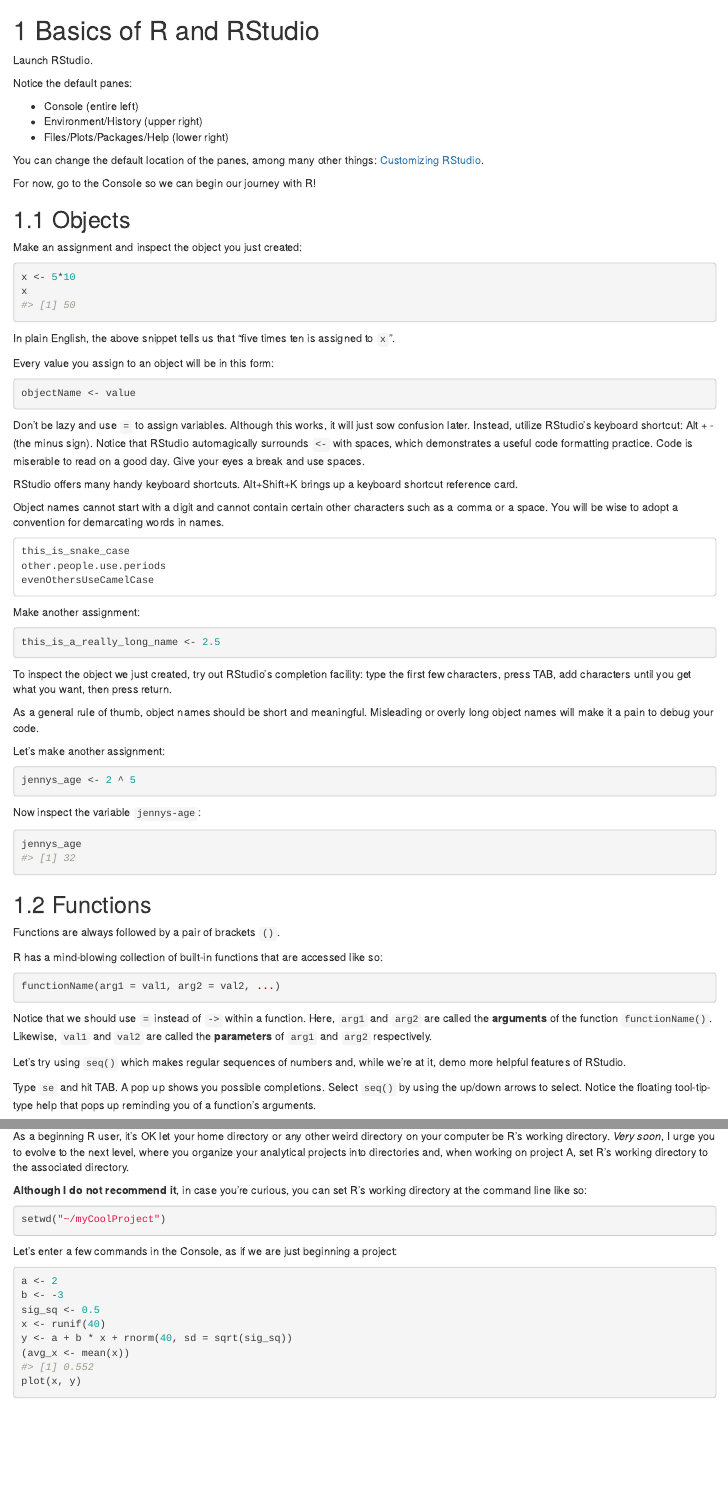
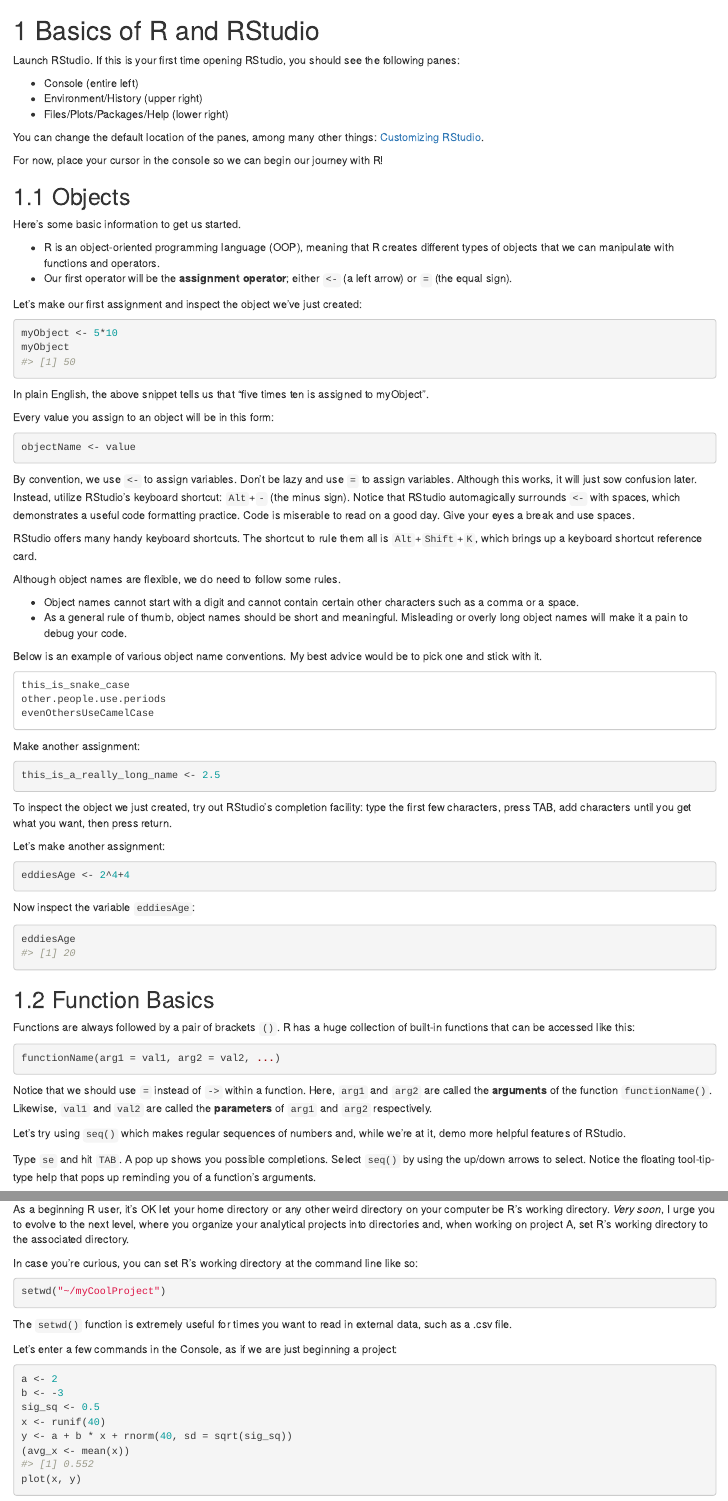
Before and after one commit to tig3r66/youreka-textbook-v2, an R Markdown document (02_intro-to-r.Rmd): the page in a window 1100 px wide, from its top, and a second part further down, joined at a grey line. Rendered offline with R 4.5, knitr and Pandoc, with nearby package versions; drawn as R Markdown's standard HTML page in place of the format the file asks for; code that draws random numbers runs with fixed seeds of ours; some code elsewhere in the file could not run offline; common packages that the code uses without loading them are loaded.

Commit message:
finished the Install R chapter and updated Basics of R chapter

````diff
--- a/02_intro-to-r.Rmd
+++ b/02_intro-to-r.Rmd
@@ -1,28 +1,31 @@
 # Basics of R and RStudio
 
-Launch RStudio.
+Launch RStudio. If this is your first time opening RStudio, you should see the following panes:
 
-Notice the default panes:
-
-* Console (entire left)
-* Environment/History (upper right)
-* Files/Plots/Packages/Help (lower right)
+  * Console (entire left)
+  * Environment/History (upper right)
+  * Files/Plots/Packages/Help (lower right)
 
 You can change the default location of the panes, among many other things: [Customizing RStudio](https://support.rstudio.com/hc/en-us/articles/200549016-Customizing-RStudio).
 
-For now, go to the Console so we can begin our journey with R!
+For now, place your cursor in the console so we can begin our journey with R!
 
 
 ## Objects
 
-Make an assignment and inspect the object you just created:
+Here's some basic information to get us started.
+
+  * R is an object-oriented programming language (OOP), meaning that R creates different types of objects that we can manipulate with functions and operators.
+  * Our first operator will be the **assignment operator**; either `<-` (a left arrow) or `=` (the equal sign).
+
+Let's make our first assignment and inspect the object we've just created:
 
 ```{r}
-x <- 5*10
-x
+myObject <- 5*10
+myObject
 ```
 
-In plain English, the above snippet tells us that "five times ten is assigned to `x`".
+In plain English, the above snippet tells us that "five times ten is assigned to myObject".
 
 Every value you assign to an object will be in this form:
 
@@ -30,11 +33,16 @@ Every value you assign to an object will be in this form:
 objectName <- value
 ```
 
-Don't be lazy and use `=` to assign variables. Although this works, it will just sow confusion later. Instead, utilize RStudio's keyboard shortcut: Alt + - (the minus sign). Notice that RStudio automagically surrounds `<-` with spaces, which demonstrates a useful code formatting practice. Code is miserable to read on a good day. Give your eyes a break and use spaces.
+By convention, we use `<-` to assign variables. Don't be lazy and use `=` to assign variables. Although this works, it will just sow confusion later. Instead, utilize RStudio's keyboard shortcut: `Alt`+`-` (the minus sign). Notice that RStudio automagically surrounds `<-` with spaces, which demonstrates a useful code formatting practice. Code is miserable to read on a good day. Give your eyes a break and use spaces.
 
-RStudio offers many handy keyboard shortcuts. Alt+Shift+K brings up a keyboard shortcut reference card.
+RStudio offers many handy keyboard shortcuts. The shortcut to rule them all is `Alt`+`Shift`+`K`, which brings up a keyboard shortcut reference card.
 
-Object names cannot start with a digit and cannot contain certain other characters such as a comma or a space. You will be wise to adopt a convention for demarcating words in names.
+Although object names are flexible, we do need to follow some rules.
+
+  * Object names cannot start with a digit and cannot contain certain other characters such as a comma or a space.
+  * As a general rule of thumb, object names should be short and meaningful. Misleading or overly long object names will make it a pain to debug your code.
+
+Below is an example of various object name conventions. My best advice would be to pick one and stick with it.
 
 ```
 this_is_snake_case
@@ -50,26 +58,22 @@ this_is_a_really_long_name <- 2.5
 
 To inspect the object we just created, try out RStudio's completion facility: type the first few characters, press TAB, add characters until you get what you want, then press return.
 
-As a general rule of thumb, object names should be short and meaningful. Misleading or overly long object names will make it a pain to debug your code.
-
 Let's make another assignment:
 
 ```{r}
-jennys_age <- 2 ^ 5
+eddiesAge <- 2^4+4
 ```
 
-Now inspect the variable `jennys-age`:
+Now inspect the variable `eddiesAge`:
 
 ```{r}
-jennys_age
+eddiesAge
 ```
 
 
-## Functions
+## Function Basics
 
-Functions are always followed by a pair of brackets `()`.
-
-R has a mind-blowing collection of built-in functions that are accessed like so:
+Functions are always followed by a pair of brackets `()`. R has a huge collection of built-in functions that can be accessed like this:
 
 ```{r eval = FALSE}
 functionName(arg1 = val1, arg2 = val2, ...)
@@ -79,5 +83,5 @@ Notice that we should use `=` instead of `->` within a function. Here, `arg1` an
 
 Let's try using `seq()` which makes regular sequences of numbers and, while we're at it, demo more helpful features of RStudio.
 
-Type `se` and hit TAB. A pop up shows you possible completions. Select `seq()` by using the up/down arrows to select. Notice the floating tool-tip-type help that pops up reminding you of a function's arguments.
+Type `se` and hit `TAB`. A pop up shows you possible completions. Select `seq()` by using the up/down arrows to select. Notice the floating tool-tip-type help that pops up reminding you of a function's arguments.
 
@@ -153,11 +157,13 @@ It is also displayed at the top of the RStudio console. Notice that `getwd()` lo
 
 As a beginning R user, it's OK let your home directory or any other weird directory on your computer be R's working directory. _Very soon_, I urge you to evolve to the next level, where you organize your analytical projects into directories and, when working on project A, set R's working directory to the associated directory.
 
-__Although I do not recommend it__, in case you're curious, you can set R's working directory at the command line like so:
+In case you're curious, you can set R's working directory at the command line like so:
 
 ```{r eval=F}
 setwd("~/myCoolProject")
 ```
+
+The `setwd()` function is extremely useful for times you want to read in external data, such as a .csv file.
 
 Let's enter a few commands in the Console, as if we are just beginning a project:
 
--- a/_output.yml
+++ b/_output.yml
@@ -20,6 +20,3 @@ bookdown::gitbook:
       github: yes
       facebook: no
       twitter: no
-    download:
-      - ["gentle-intro-youreka.pdf", "PDF"]
-      - ["gentle-intro-youreka", "EPUB"]
````
Also changed, not shown: 01_install.Rmd (+41 -2 lines), data/08_ggplot2/Life_GDP.png, data/08_ggplot2/life_year_jitter.png, 02_intro-to-r.Rmd (4 more changed lines), 161 other files.
